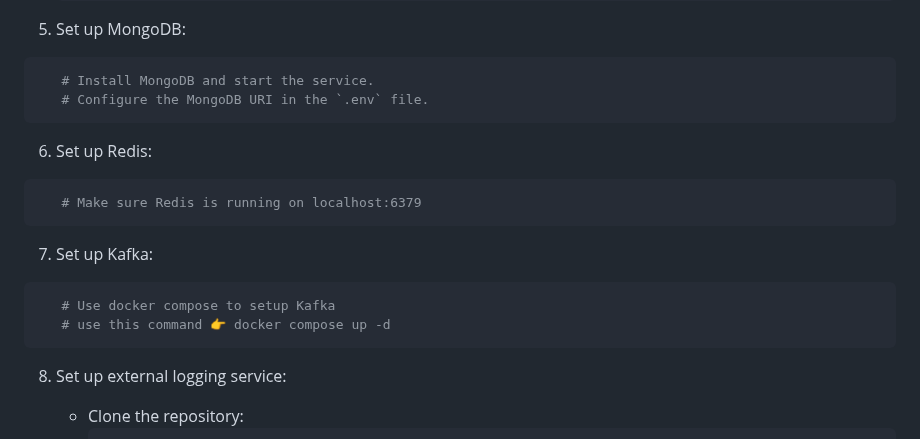
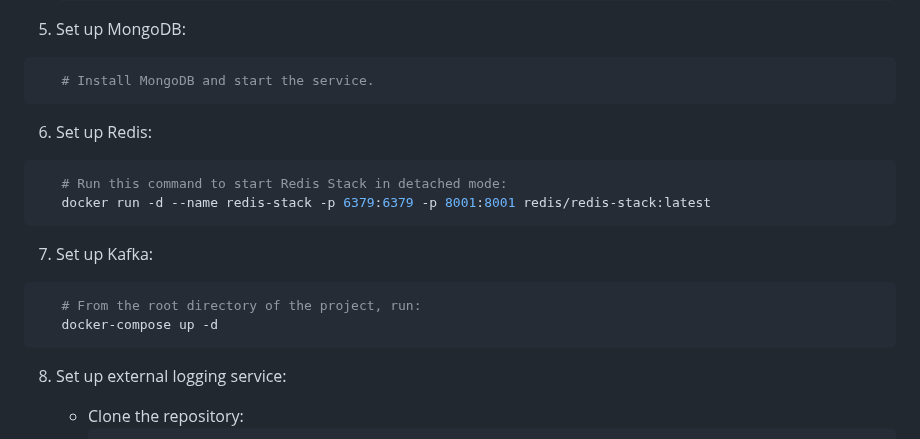
Before and after one commit to Madhur-Prakash/Auth, a Markdown page: README.md, the part around the change. GitHub-like rendering.

Commit message:
Update README with Redis and Kafka setup instructions

````diff
--- a/README.md
+++ b/README.md
@@ -57,18 +57,18 @@ This repository implements a robust authentication system using FastAPI, incorpo
 5. Set up MongoDB:
 ```bash
    # Install MongoDB and start the service.
-   # Configure the MongoDB URI in the `.env` file.
    ```
 
 6. Set up Redis:
 ```bash
-   # Make sure Redis is running on localhost:6379
+   # Run this command to start Redis Stack in detached mode:
+   docker run -d --name redis-stack -p 6379:6379 -p 8001:8001 redis/redis-stack:latest
    ```
 
 7. Set up Kafka:
 ```bash
-   # Use docker compose to setup Kafka
-   # use this command 👉 docker compose up -d
+   # From the root directory of the project, run:
+   docker-compose up -d
 ```
 8. Set up external logging service:
    - Clone the repository:
````
